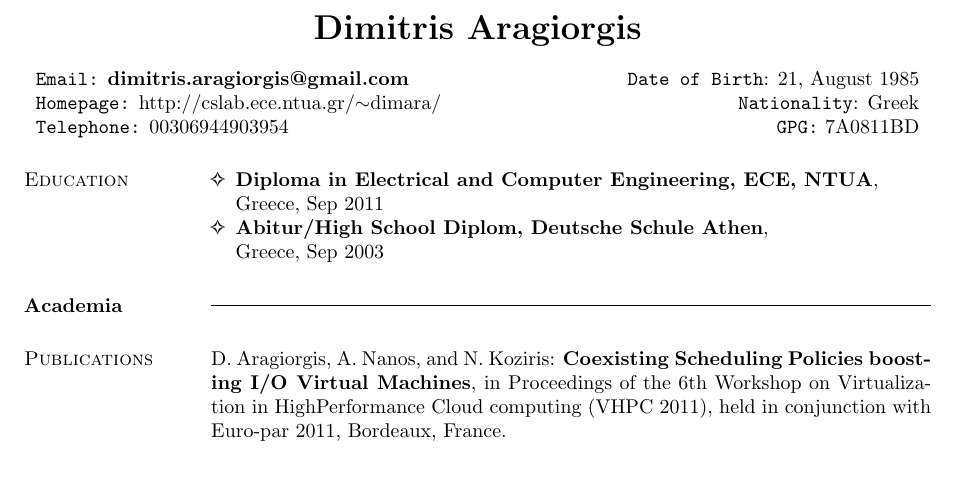
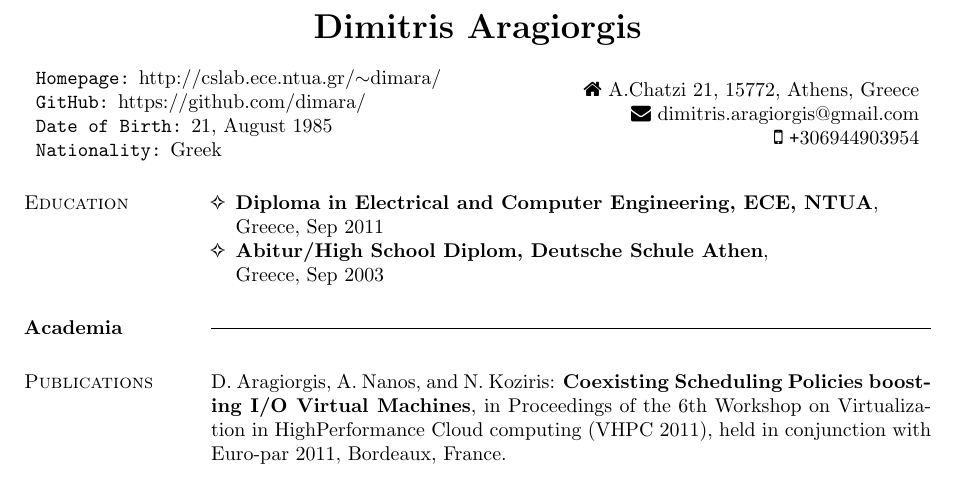
Before and after one commit to dimara/cv, a LaTeX CV (cv.tex): part of page 1 of 4, cut so that both start at the same text. Compiled offline with pdfLaTeX.

Commit message:
Add fontawesome icons for contacts
Signed-off-by: Dimitris Aragiorgis <dimitris.aragiorgis@gmail.com>

```diff
--- a/cv.tex
+++ b/cv.tex
@@ -1,6 +1,10 @@
 \documentclass[margin,centered]{res}
 \usepackage{pifont}
 \usepackage{endnotes}
+\usepackage{fnpct}
+\usepackage[super]{nth}
+\usepackage{fontawesome}
+\usepackage{phonenumbers}
 \let\footnote=\endnote
 
 %\oddsidemargin -.5in
@@ -32,21 +36,19 @@
 
 \address{
 \begin{tabular}{l}
-\texttt{Email:} \textbf{dimitris.aragiorgis@gmail.com}\\
 \texttt{Homepage:} http://cslab.ece.ntua.gr/$\sim$dimara/\\
-\texttt{Telephone:} 00306944903954\\
+\texttt{GitHub:} https://github.com/dimara/\\
+\texttt{Date of Birth:} 21, August 1985\\
+\texttt{Nationality:} Greek\\
 \end{tabular}
 }
 
 
 \address{
 \begin{tabular}{r}
-\texttt{Date of Birth}: 21, August 1985\\
-\texttt{Nationality}: Greek\\
-\texttt{GPG:} 7A0811BD
-% Arrikto Inc.\\
-% 3505 El Camino Real, Palo Alto, CA 94306\\
-% Mitropoleos 60, Athens, Greece\\
+\faHome \space A.Chatzi 21, 15772, Athens, Greece\\
+\faEnvelope \space dimitris.aragiorgis@gmail.com\\
+\faMobile \space \texttt{+}306944903954\\
 \end{tabular}
 }
 
```
